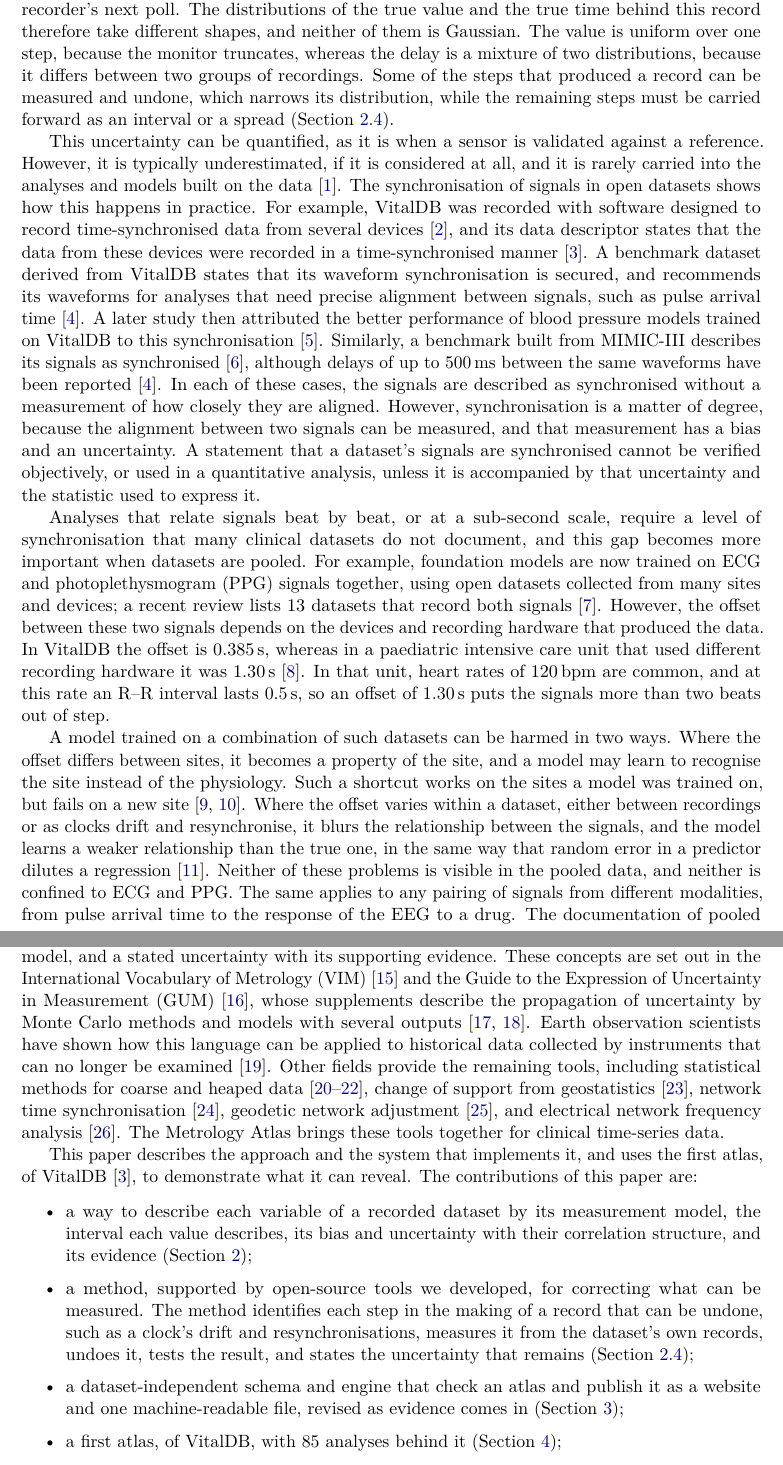
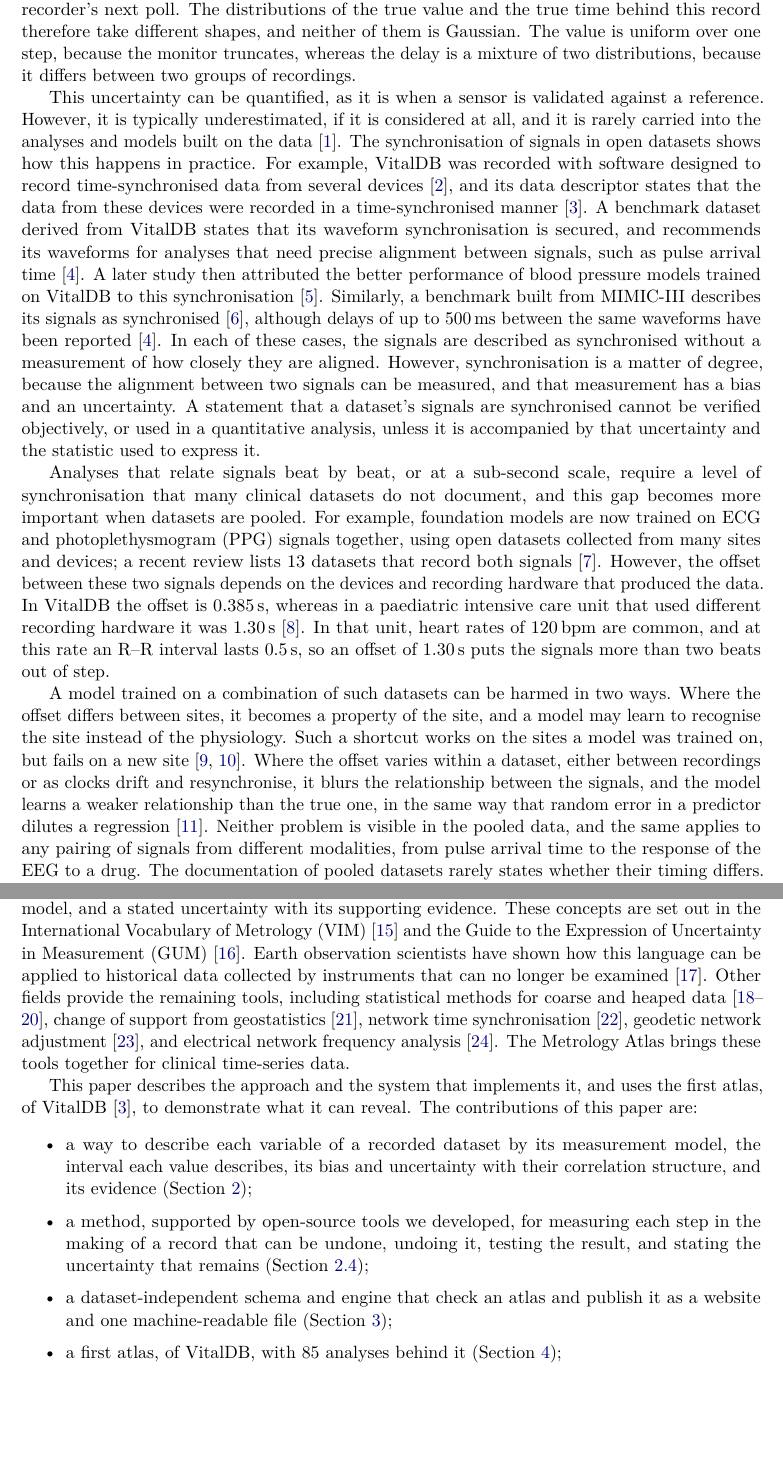
Before and after one commit to metrology-atlas/metrology-atlas-paper, a LaTeX paper (main.tex): two parts of pages 2 and 4 of 23, joined at a grey line, cut so that both start at the same text, the shorter picture padded with empty space. Compiled offline with pdfLaTeX.

Commit message:
Introduction: shorten the contributions list and remove repetition
Remove the closing sentence of paragraph 2 on undoing steps, which 2.1 covers. Merge two sentences in paragraph 5. Remove the clause on the GUM supplements, which are cited where they are used in 2.1. Shorten the contributions list, so that the method item no longer repeats the opening of 2.4 and the engine item no longer repeats "revised as evidence comes in".

```diff
--- a/main.tex
+++ b/main.tex
@@ -94,8 +94,6 @@ down (truncates) could be any value from 72 up to, but not including, 73. This v
 wait for the recorder's next poll. The distributions of the true value and the true time behind this record therefore
 take different shapes, and neither of them is Gaussian. The value is uniform over one step, because the monitor
 truncates, whereas the delay is a mixture of two distributions, because it differs between two groups of recordings.
-Some of the steps that produced a record can be measured and undone, which narrows its distribution, while the
-remaining steps must be carried forward as an interval or a spread (Section~\ref{sec:correct}).
 
 \begin{figure}[tp]
   \centering
@@ -142,16 +140,16 @@ In VitalDB the offset is \fact{pleth.delay}\,s, whereas in a paediatric intensiv
 recording hardware it was 1.30\,s~\citep{ruffolo2025high}. In that unit, heart rates of 120\,bpm are common, and at
 this rate an R--R interval lasts 0.5\,s, so an offset of 1.30\,s puts the signals more than two beats out of step.
 
-A model trained on a combination of such datasets can be harmed in two ways. Where
-the offset differs between sites, it becomes a property of the site, and a model may learn to recognise the site
-instead of the physiology. Such a shortcut works on the sites a model was trained on, but fails on a new
-site~\citep{geirhos2020shortcut,zech2018variable}. Where the offset varies within a dataset, either between
-recordings or as clocks drift and resynchronise, it blurs the relationship between the signals, and the model learns
-a weaker relationship than the true one, in the same way that random error in a predictor dilutes a
-regression~\citep{hutcheon2010random}. Neither of these problems is visible in the pooled data, and neither is
-confined to ECG and PPG. The same applies to any pairing of signals from different modalities, from pulse arrival
-time to the response of the EEG to a drug. The documentation of pooled datasets rarely states whether their timing
-differs. If each dataset were described by an atlas, this question could be answered simply by reading it.
+A model trained on a combination of such datasets can be harmed in two ways. Where the offset differs between sites,
+it becomes a property of the site, and a model may learn to recognise the site instead of the physiology. Such a
+shortcut works on the sites a model was trained on, but fails on a new
+site~\citep{geirhos2020shortcut,zech2018variable}. Where the offset varies within a dataset, either between recordings
+or as clocks drift and resynchronise, it blurs the relationship between the signals, and the model learns a weaker
+relationship than the true one, in the same way that random error in a predictor dilutes a
+regression~\citep{hutcheon2010random}. Neither problem is visible in the pooled data, and the same applies to any
+pairing of signals from different modalities, from pulse arrival time to the response of the EEG to a drug. The
+documentation of pooled datasets rarely states whether their timing differs. If each dataset were described by an
+atlas, this question could be answered simply by reading it.
 
 Timing errors in clinical databases have been reviewed previously~\citep{goodwin2022timing}, and several specific
 problems have been solved. These include aligning the EEG with bedside waveforms in intensive
@@ -161,8 +159,7 @@ description of a dataset's measurement system that others can read, reuse and co
 dataset has been described in this way. The field of metrology already provides the necessary language: a measurand
 (the quantity intended to be measured), a measurement model, and a stated uncertainty with its supporting evidence.
 These concepts are set out in the International Vocabulary of Metrology (VIM)~\citep{jcgm-200-2012} and the Guide to
-the Expression of Uncertainty in Measurement (GUM)~\citep{jcgm-100-2008}, whose supplements describe the propagation
-of uncertainty by Monte Carlo methods and models with several outputs~\citep{jcgm-101-2008,jcgm-102-2011}. Earth
+the Expression of Uncertainty in Measurement (GUM)~\citep{jcgm-100-2008}. Earth
 observation scientists have shown how this language can be applied to historical data collected by instruments that
 can no longer be examined~\citep{mittaz2019metrology}. Other fields provide the remaining tools, including statistical
 methods for coarse and heaped data~\citep{heitjan1989grouped,heitjan1991coarse,wang2008heaping}, change of support
@@ -174,17 +171,15 @@ This paper describes the approach and the system that implements it, and uses th
 VitalDB~\citep{lee2022vitaldb}, to demonstrate what it can reveal. The contributions of this paper are:
 \begin{itemize}[itemsep=2pt]
   \item a way to describe each variable of a recorded dataset by its measurement model, the interval each value
-    describes, its bias and uncertainty with their correlation structure, and its evidence
-    (Section~\ref{sec:approach});
-  \item a method, supported by open-source tools we developed, for correcting what can be measured. The method
-    identifies each step in the making of a record that can be undone, such as a clock's drift and
-    resynchronisations, measures it from the dataset's own records, undoes it, tests the result, and states the
-    uncertainty that remains (Section~\ref{sec:correct});
+    describes, its bias and uncertainty with their correlation structure, and its evidence (Section~\ref{sec:approach});
+  \item a method, supported by open-source tools we developed, for measuring each step in the making of a record
+    that can be undone, undoing it, testing the result, and stating the uncertainty that remains
+    (Section~\ref{sec:correct});
   \item a dataset-independent schema and engine that check an atlas and publish it as a website and one
-    machine-readable file, revised as evidence comes in (Section~\ref{sec:system});
+    machine-readable file (Section~\ref{sec:system});
   \item a first atlas, of VitalDB, with \fact{atlas.studies.current} analyses behind it (Section~\ref{sec:vitaldb});
-  \item a planner that, for any set of signals, gives the uncertainty of their relative timing and the finest
-    time grid on which they can be combined (Section~\ref{sec:use}).
+  \item a planner that gives the uncertainty of the relative timing of any set of signals, and the finest time grid
+    on which they can be combined (Section~\ref{sec:use}).
 \end{itemize}
 The details behind each result are available in the atlas, at \atlasurl, and this paper quotes its numbers and
 refers to it. The numbers reported here are specific to VitalDB, measured on its devices and recording setup. They
```
